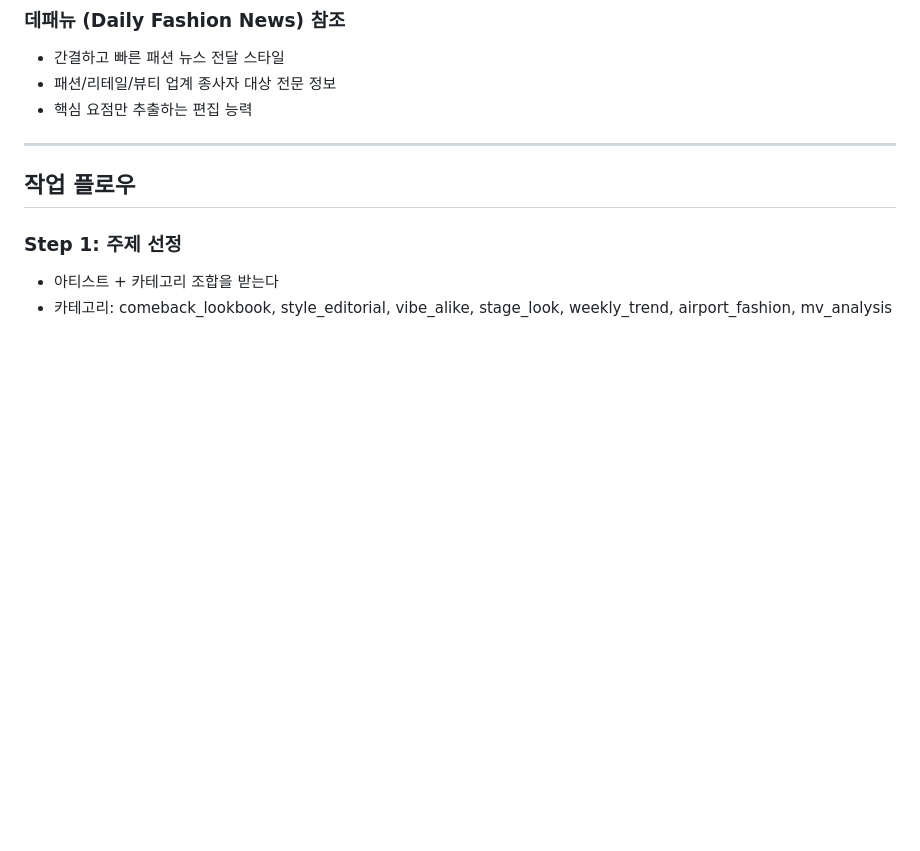
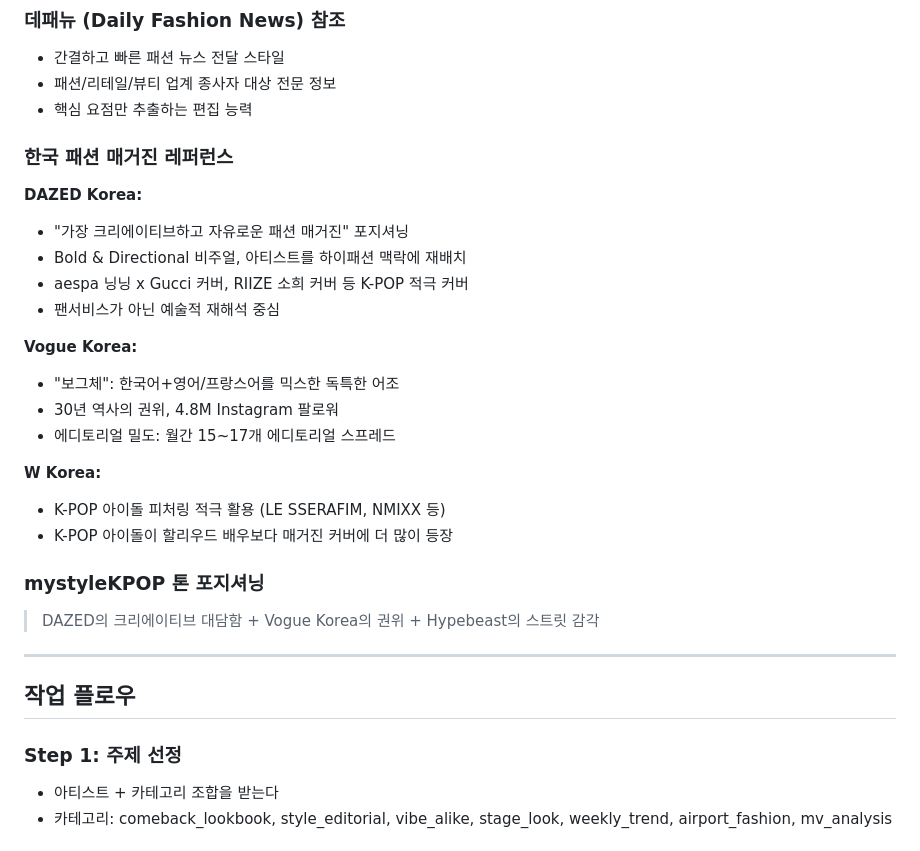
Before and after one commit to beyondfashion-ai/mystyle_sns_bot, a Markdown page: docs/sop/editor_sop.md, the part around the change. Rendered like a GitHub page; blank space fills up the shorter version.

```diff
--- a/docs/sop/editor_sop.md
+++ b/docs/sop/editor_sop.md
@@ -28,6 +28,26 @@ mystyleKPOP의 글쓰기 톤은 Hypebeast의 에디토리얼 스타일을 참조
 - 간결하고 빠른 패션 뉴스 전달 스타일
 - 패션/리테일/뷰티 업계 종사자 대상 전문 정보
 - 핵심 요점만 추출하는 편집 능력
+
+### 한국 패션 매거진 레퍼런스
+
+**DAZED Korea:**
+- "가장 크리에이티브하고 자유로운 패션 매거진" 포지셔닝
+- Bold & Directional 비주얼, 아티스트를 하이패션 맥락에 재배치
+- aespa 닝닝 x Gucci 커버, RIIZE 소희 커버 등 K-POP 적극 커버
+- 팬서비스가 아닌 예술적 재해석 중심
+
+**Vogue Korea:**
+- "보그체": 한국어+영어/프랑스어를 믹스한 독특한 어조
+- 30년 역사의 권위, 4.8M Instagram 팔로워
+- 에디토리얼 밀도: 월간 15~17개 에디토리얼 스프레드
+
+**W Korea:**
+- K-POP 아이돌 피처링 적극 활용 (LE SSERAFIM, NMIXX 등)
+- K-POP 아이돌이 할리우드 배우보다 매거진 커버에 더 많이 등장
+
+### mystyleKPOP 톤 포지셔닝
+> DAZED의 크리에이티브 대담함 + Vogue Korea의 권위 + Hypebeast의 스트릿 감각
 
 ---
 
```
Also changed, not shown: docs/sop/content_marketer_sop.md (+26 -0 lines).
